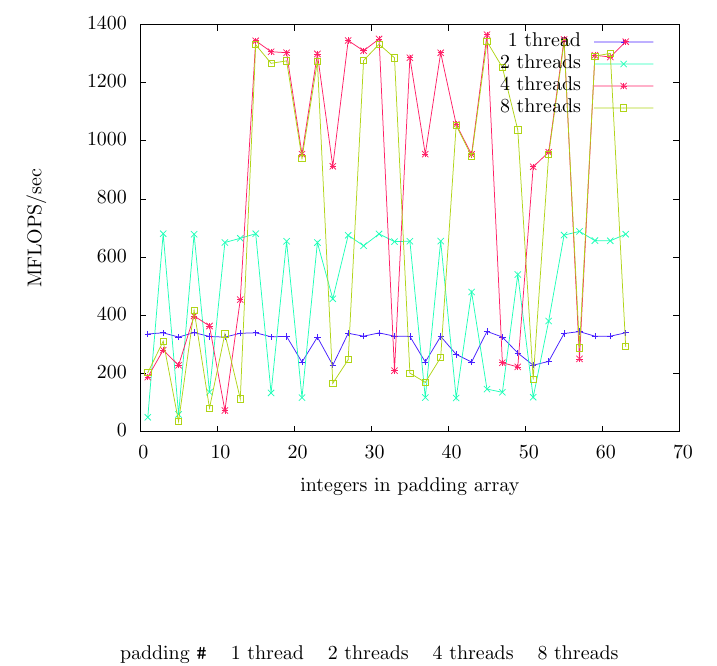
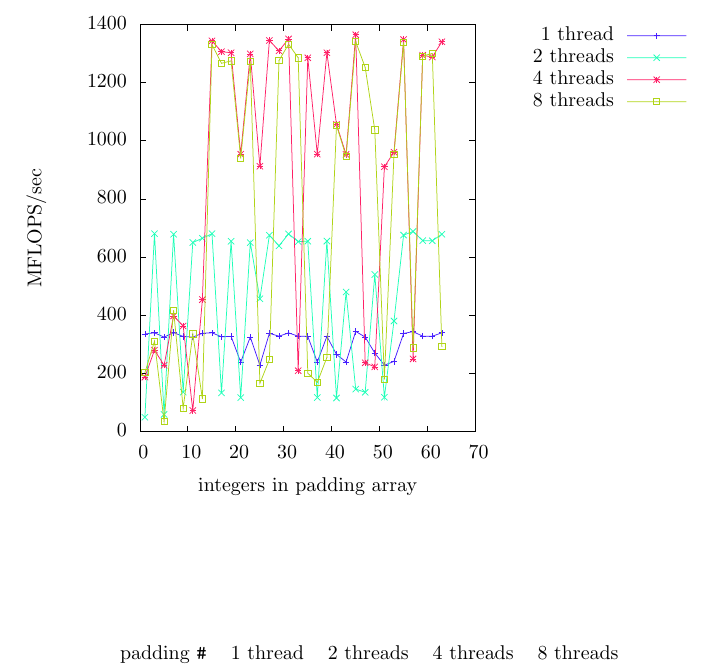
Before and after one commit to adamsro/school-false-sharing-cache, a LaTeX document (main.tex, which reads graph1.tex): part of page 2 of 2, cut so that both start at the same text. Compiled offline with LaTeX, dvips and Ghostscript.

Commit message:
new gnuplot graphs. same data

```diff
--- a/graph1.tex
+++ b/graph1.tex
@@ -84,25 +84,25 @@
       \put(1342,4194){\makebox(0,0)[r]{\strut{} 1200}}%
       \put(1342,4776){\makebox(0,0)[r]{\strut{} 1400}}%
       \put(1474,484){\makebox(0,0){\strut{} 0}}%
-      \put(2245,484){\makebox(0,0){\strut{} 10}}%
-      \put(3016,484){\makebox(0,0){\strut{} 20}}%
-      \put(3787,484){\makebox(0,0){\strut{} 30}}%
-      \put(4557,484){\makebox(0,0){\strut{} 40}}%
-      \put(5328,484){\makebox(0,0){\strut{} 50}}%
-      \put(6099,484){\makebox(0,0){\strut{} 60}}%
-      \put(6870,484){\makebox(0,0){\strut{} 70}}%
+      \put(1953,484){\makebox(0,0){\strut{} 10}}%
+      \put(2432,484){\makebox(0,0){\strut{} 20}}%
+      \put(2911,484){\makebox(0,0){\strut{} 30}}%
+      \put(3390,484){\makebox(0,0){\strut{} 40}}%
+      \put(3869,484){\makebox(0,0){\strut{} 50}}%
+      \put(4348,484){\makebox(0,0){\strut{} 60}}%
+      \put(4827,484){\makebox(0,0){\strut{} 70}}%
       \put(440,2740){\rotatebox{90}{\makebox(0,0){\strut{}MFLOPS/sec}}}%
-      \put(4172,154){\makebox(0,0){\strut{}integers in padding array}}%
+      \put(3150,154){\makebox(0,0){\strut{}integers in padding array}}%
     }%
     \gplgaddtomacro\gplfronttext{%
       \csname LTb\endcsname%
-      \put(5883,4603){\makebox(0,0)[r]{\strut{}1 thread}}%
+      \put(6213,4666){\makebox(0,0)[r]{\strut{}1 thread}}%
       \csname LTb\endcsname%
-      \put(5883,4383){\makebox(0,0)[r]{\strut{}2 threads}}%
+      \put(6213,4446){\makebox(0,0)[r]{\strut{}2 threads}}%
       \csname LTb\endcsname%
-      \put(5883,4163){\makebox(0,0)[r]{\strut{}4 threads}}%
+      \put(6213,4226){\makebox(0,0)[r]{\strut{}4 threads}}%
       \csname LTb\endcsname%
-      \put(5883,3943){\makebox(0,0)[r]{\strut{}8 threads}}%
+      \put(6213,4006){\makebox(0,0)[r]{\strut{}8 threads}}%
     }%
     \gplbacktext
     \put(0,0){\includegraphics{graph1}}%
```
Also changed, not shown: graph1.eps.
